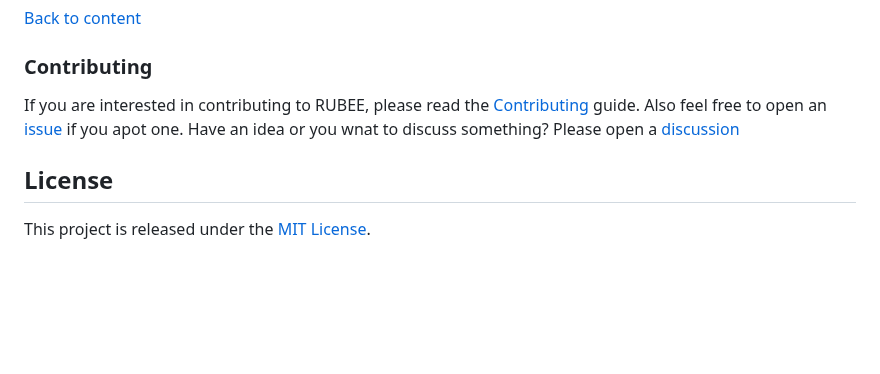
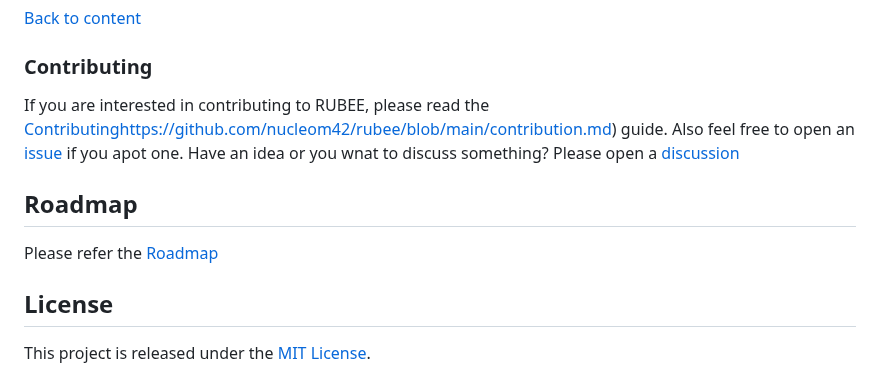
Before and after one commit to nucleom42/rubee, a Markdown page: readme.md, the part around the change. GitHub-like rendering; blank space fills up the shorter version.

Commit message:
update readme and add roadmap

```diff
--- a/readme.md
+++ b/readme.md
@@ -1030,10 +1030,13 @@ When you trigger the controller action, the logs will look like this:
 ### Contributing
 
 If you are interested in contributing to RUBEE,
-please read the [Contributing](https://github.com/nucleom42/rubee/blob/main/CONTRIBUTING.md) guide.
+please read the [Contributing]()https://github.com/nucleom42/rubee/blob/main/contribution.md) guide.
 Also feel free to open an [issue](https://github.com/nucleom42/rubee/issues) if you apot one.
 Have an idea or you wnat to discuss something?
 Please open a [discussion](https://github.com/nucleom42/rubee/discussions)
 
+## Roadmap
+Please refer the [Roadmap](https://github.com/nucleom42/rubee/blob/main/roadmap.md)
+
 ## License
 This project is released under the [MIT License](https://github.com/nucleom42/rubee/blob/main/LICENSE).
```
Also changed, not shown: roadmap.md (added, +27 -0 lines).
